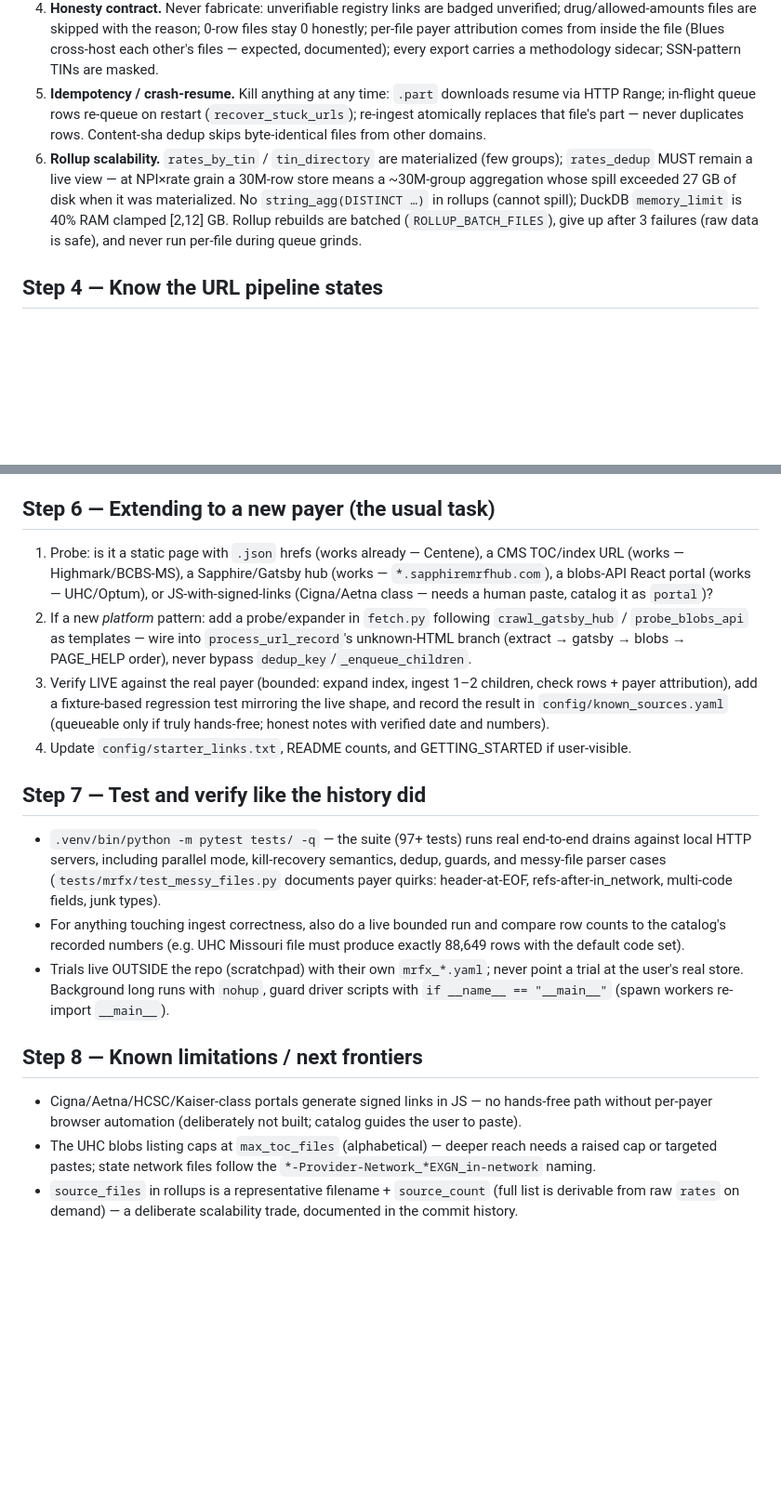
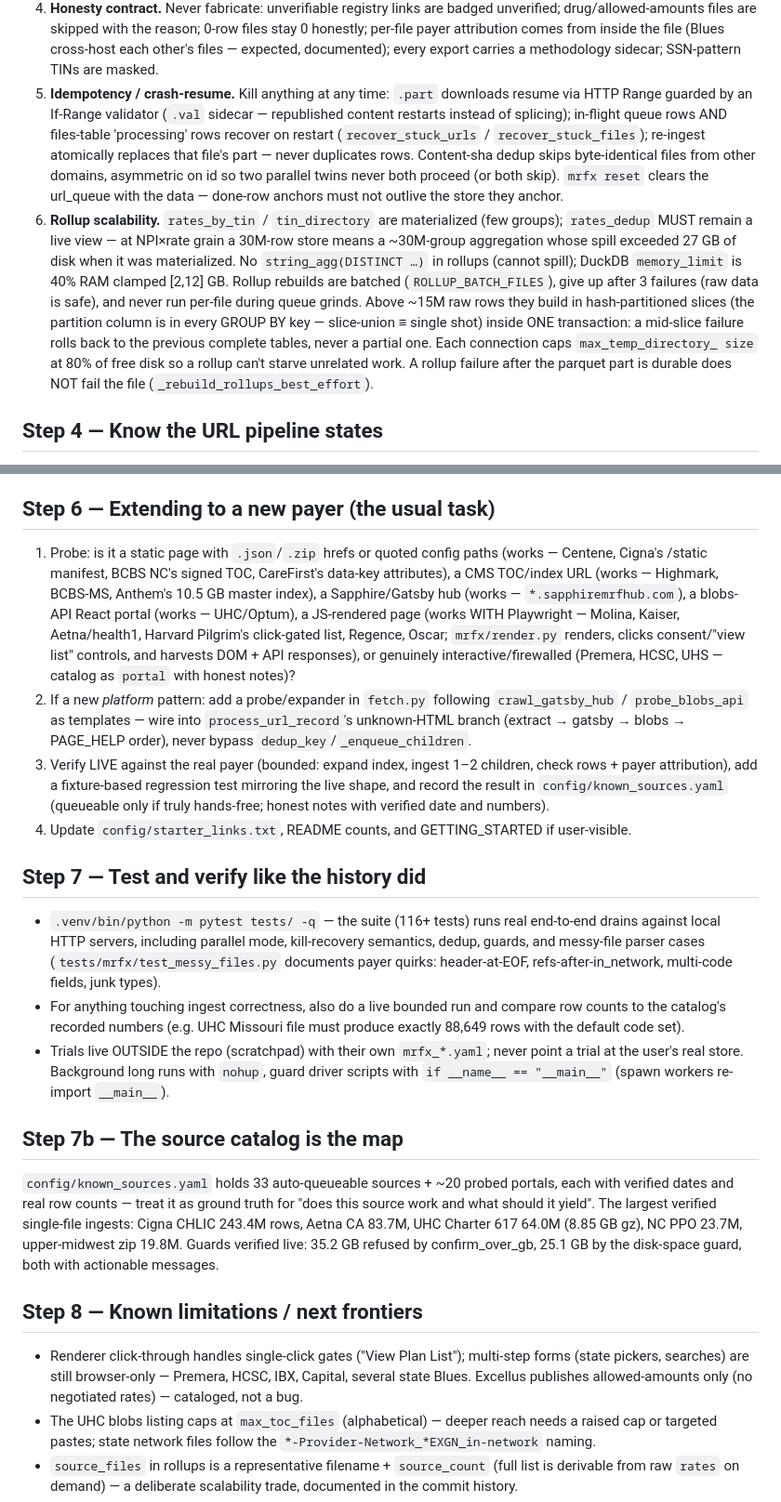
Before and after one commit to PrivatePracticeConsultants/Claudevideo, a Markdown page: docs/AI_HANDOFF.md, 2 parts joined by grey strips. Shown at 93% size. GitHub-like rendering; blank space fills up the shorter version.

```diff
--- a/docs/AI_HANDOFF.md
+++ b/docs/AI_HANDOFF.md
@@ -55,10 +55,15 @@ Two codebases live in this repo:
    the file (Blues cross-host each other's files — expected, documented);
    every export carries a methodology sidecar; SSN-pattern TINs are masked.
 5. **Idempotency / crash-resume.** Kill anything at any time: `.part`
-   downloads resume via HTTP Range; in-flight queue rows re-queue on restart
-   (`recover_stuck_urls`); re-ingest atomically replaces that file's part —
-   never duplicates rows. Content-sha dedup skips byte-identical files from
-   other domains.
+   downloads resume via HTTP Range guarded by an If-Range validator (`.val`
+   sidecar — republished content restarts instead of splicing); in-flight
+   queue rows AND files-table 'processing' rows recover on restart
+   (`recover_stuck_urls` / `recover_stuck_files`); re-ingest atomically
+   replaces that file's part — never duplicates rows. Content-sha dedup
+   skips byte-identical files from other domains, asymmetric on id so two
+   parallel twins never both proceed (or both skip). `mrfx reset` clears
+   the url_queue with the data — done-row anchors must not outlive the
+   store they anchor.
 6. **Rollup scalability.** `rates_by_tin` / `tin_directory` are materialized
    (few groups); `rates_dedup` MUST remain a live view — at NPI×rate grain a
    30M-row store means a ~30M-group aggregation whose spill exceeded 27 GB of
@@ -66,6 +71,13 @@ Two codebases live in this repo:
    (cannot spill); DuckDB `memory_limit` is 40% RAM clamped [2,12] GB.
    Rollup rebuilds are batched (`ROLLUP_BATCH_FILES`), give up after 3
    failures (raw data is safe), and never run per-file during queue grinds.
+   Above ~15M raw rows they build in hash-partitioned slices (the partition
+   column is in every GROUP BY key — slice-union ≡ single shot) inside ONE
+   transaction: a mid-slice failure rolls back to the previous complete
+   tables, never a partial one. Each connection caps `max_temp_directory_
+   size` at 80% of free disk so a rollup can't starve unrelated work.
+   A rollup failure after the parquet part is durable does NOT fail the
+   file (`_rebuild_rollups_best_effort`).
 
 ## Step 4 — Know the URL pipeline states
 
@@ -93,11 +105,16 @@ queued/failed (a done row anchors content-sha dedup and is untouchable).
 
 ## Step 6 — Extending to a new payer (the usual task)
 
-1. Probe: is it a static page with `.json` hrefs (works already — Centene), a
-   CMS TOC/index URL (works — Highmark/BCBS-MS), a Sapphire/Gatsby hub (works
-   — `*.sapphiremrfhub.com`), a blobs-API React portal (works — UHC/Optum), or
-   JS-with-signed-links (Cigna/Aetna class — needs a human paste, catalog it
-   as `portal`)?
+1. Probe: is it a static page with `.json`/`.zip` hrefs or quoted config
+   paths (works — Centene, Cigna's /static manifest, BCBS NC's signed TOC,
+   CareFirst's data-key attributes), a CMS TOC/index URL (works — Highmark,
+   BCBS-MS, Anthem's 10.5 GB master index), a Sapphire/Gatsby hub (works —
+   `*.sapphiremrfhub.com`), a blobs-API React portal (works — UHC/Optum), a
+   JS-rendered page (works WITH Playwright — Molina, Kaiser, Aetna/health1,
+   Harvard Pilgrim's click-gated list, Regence, Oscar; `mrfx/render.py`
+   renders, clicks consent/"view list" controls, and harvests DOM + API
+   responses), or genuinely interactive/firewalled (Premera, HCSC, UHS —
+   catalog as `portal` with honest notes)?
 2. If a new *platform* pattern: add a probe/expander in `fetch.py` following
    `crawl_gatsby_hub` / `probe_blobs_api` as templates — wire into
    `process_url_record`'s unknown-HTML branch (extract → gatsby → blobs →
@@ -112,7 +129,7 @@ queued/failed (a done row anchors content-sha dedup and is untouchable).
 
 ## Step 7 — Test and verify like the history did
 
-- `.venv/bin/python -m pytest tests/ -q` — the suite (97+ tests) runs real
+- `.venv/bin/python -m pytest tests/ -q` — the suite (116+ tests) runs real
   end-to-end drains against local HTTP servers, including parallel mode,
   kill-recovery semantics, dedup, guards, and messy-file parser cases
   (`tests/mrfx/test_messy_files.py` documents payer quirks: header-at-EOF,
@@ -125,11 +142,22 @@ queued/failed (a done row anchors content-sha dedup and is untouchable).
   `nohup`, guard driver scripts with `if __name__ == "__main__"` (spawn
   workers re-import `__main__`).
 
+## Step 7b — The source catalog is the map
+
+`config/known_sources.yaml` holds 33 auto-queueable sources + ~20 probed
+portals, each with verified dates and real row counts — treat it as ground
+truth for "does this source work and what should it yield". The largest
+verified single-file ingests: Cigna CHLIC 243.4M rows, Aetna CA 83.7M, UHC
+Charter 617 64.0M (8.85 GB gz), NC PPO 23.7M, upper-midwest zip 19.8M.
+Guards verified live: 35.2 GB refused by confirm_over_gb, 25.1 GB by the
+disk-space guard, both with actionable messages.
+
 ## Step 8 — Known limitations / next frontiers
 
-- Cigna/Aetna/HCSC/Kaiser-class portals generate signed links in JS — no
-  hands-free path without per-payer browser automation (deliberately not
-  built; catalog guides the user to paste).
+- Renderer click-through handles single-click gates ("View Plan List");
+  multi-step forms (state pickers, searches) are still browser-only —
+  Premera, HCSC, IBX, Capital, several state Blues. Excellus publishes
+  allowed-amounts only (no negotiated rates) — cataloged, not a bug.
 - The UHC blobs listing caps at `max_toc_files` (alphabetical) — deeper reach
   needs a raised cap or targeted pastes; state network files follow the
   `*-Provider-Network_*EXGN_in-network` naming.
```
Also changed, not shown: GETTING_STARTED.md (+109 -66 lines).
